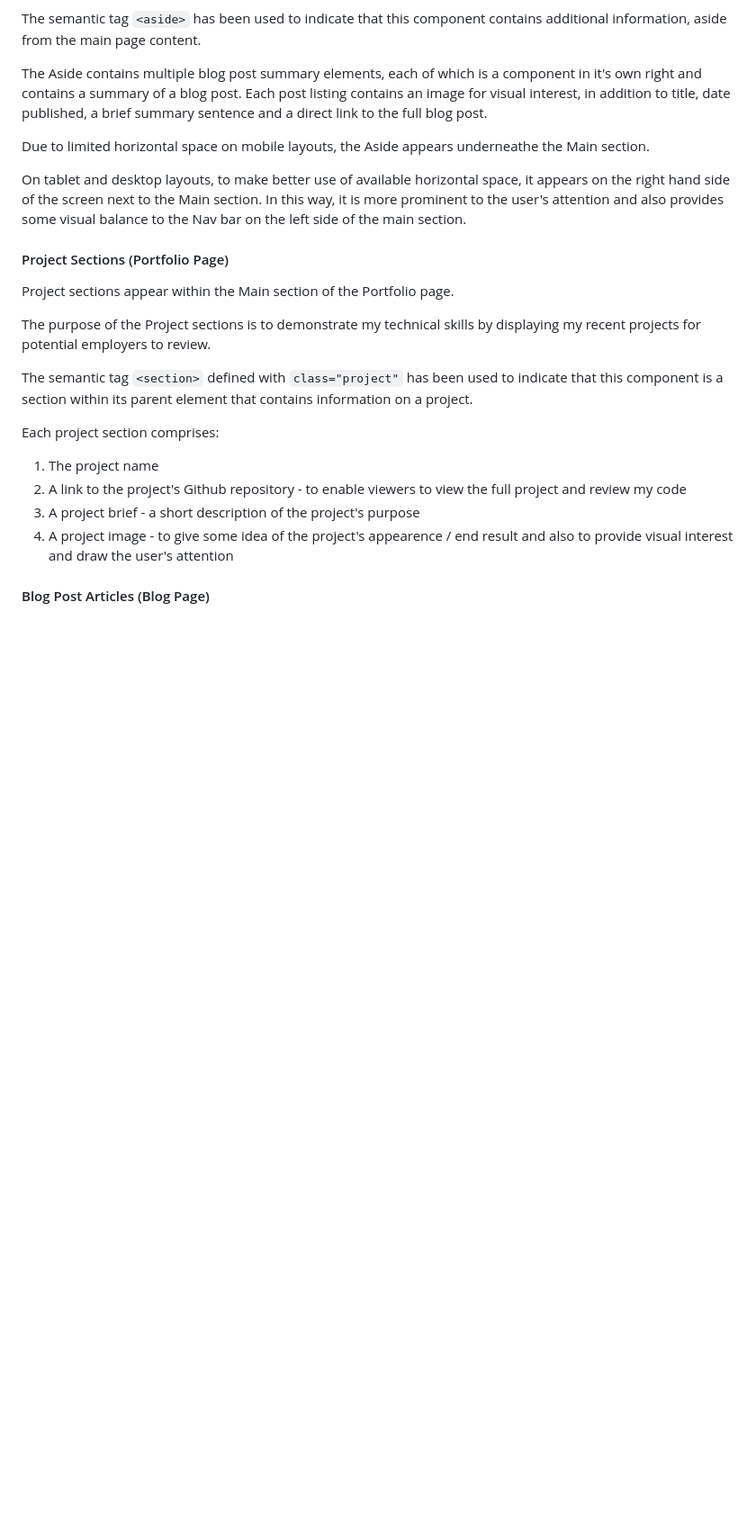
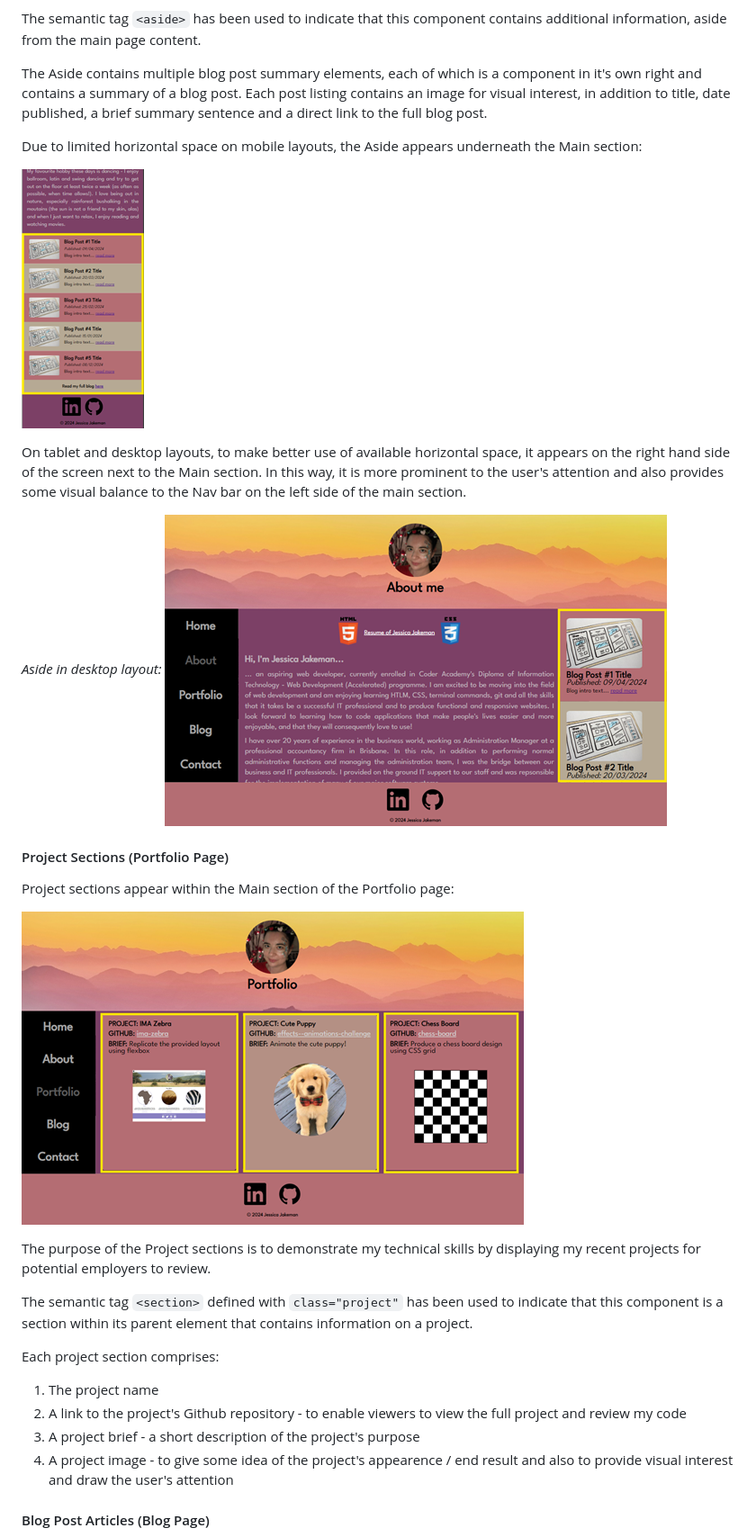
Before and after one commit to jeskaj/Portfolio-Website, a Markdown page: README.md, the part around the change printed below. Shown: that part at 90% size. Rendered like a GitHub page; pictures changed too: docs/aside-desktop.png (added), docs/aside-mobile.png (added), docs/project-section.png (added); blank space fills up the shorter version.

Commit message:
Finished inserting screenshots into README and other updates.  Removed some unused colour variables used for testing from the stylesheet.

```diff
--- a/README.md
+++ b/README.md
@@ -213,13 +223,20 @@ The semantic tag `<aside>` has been used to indicate that this component contain
 
 The Aside contains multiple blog post summary elements, each of which is a component in it's own right and contains a summary of a blog post.  Each post listing contains an image for visual interest, in addition to title, date published, a brief summary sentence and a direct link to the full blog post.
 
-Due to limited horizontal space on mobile layouts, the Aside appears underneathe the Main section.
+Due to limited horizontal space on mobile layouts, the Aside appears underneath the Main section:
+
+![Aside - mobile layout](docs/aside-mobile.png)
 
 On tablet and desktop layouts, to make better use of available horizontal space, it appears on the right hand side of the screen next to the Main section.  In this way, it is more prominent to the user's attention and also provides some visual balance to the Nav bar on the left side of the main section.
 
+*Aside in desktop layout:*
+![Aside - mobile layout](docs/aside-desktop.png)
+
 #### Project Sections (Portfolio Page)
 
-Project sections appear within the Main section of the Portfolio page.
+Project sections appear within the Main section of the Portfolio page:
+
+![Project Sections](docs/project-section.png)
 
 The purpose of the Project sections is to demonstrate my technical skills by displaying my recent projects for potential employers to review.
 
```
Also changed, not shown: other parts of README.md (+16 -4 lines), docs/blog-article.png (added), docs/header.png (added), docs/main-section.png (added), 1 other file.
